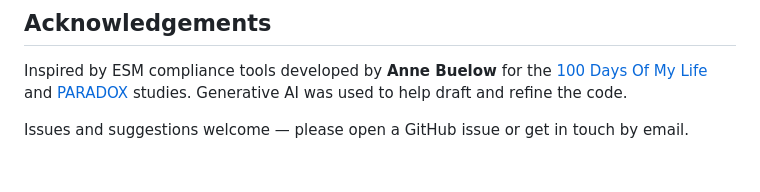
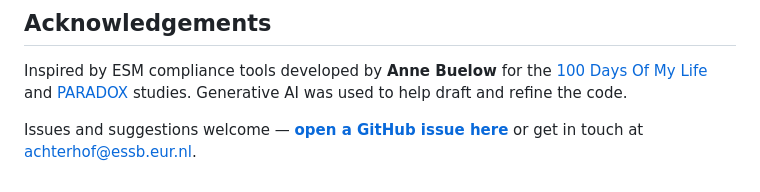
Before and after one commit to RobinAchterhof/esm-compliance-tool, a Markdown page: README.md, the part around the change. Drawn GitHub-style.

```diff
--- a/README.md
+++ b/README.md
@@ -80,4 +80,4 @@ Zenodo. https://doi.org/10.5281/zenodo.19340127
 
 Inspired by ESM compliance tools developed by **Anne Buelow** for the [100 Days Of My Life](https://osf.io/a9g7c/overview) and [PARADOX](https://osf.io/mwpt7/files/m2qwh) studies. Generative AI was used to help draft and refine the code.
 
-Issues and suggestions welcome — please open a GitHub issue or get in touch by email.
+Issues and suggestions welcome — **[open a GitHub issue here](https://github.com/RobinAchterhof/esm-compliance-tool/issues)** or get in touch at achterhof@essb.eur.nl.
```
